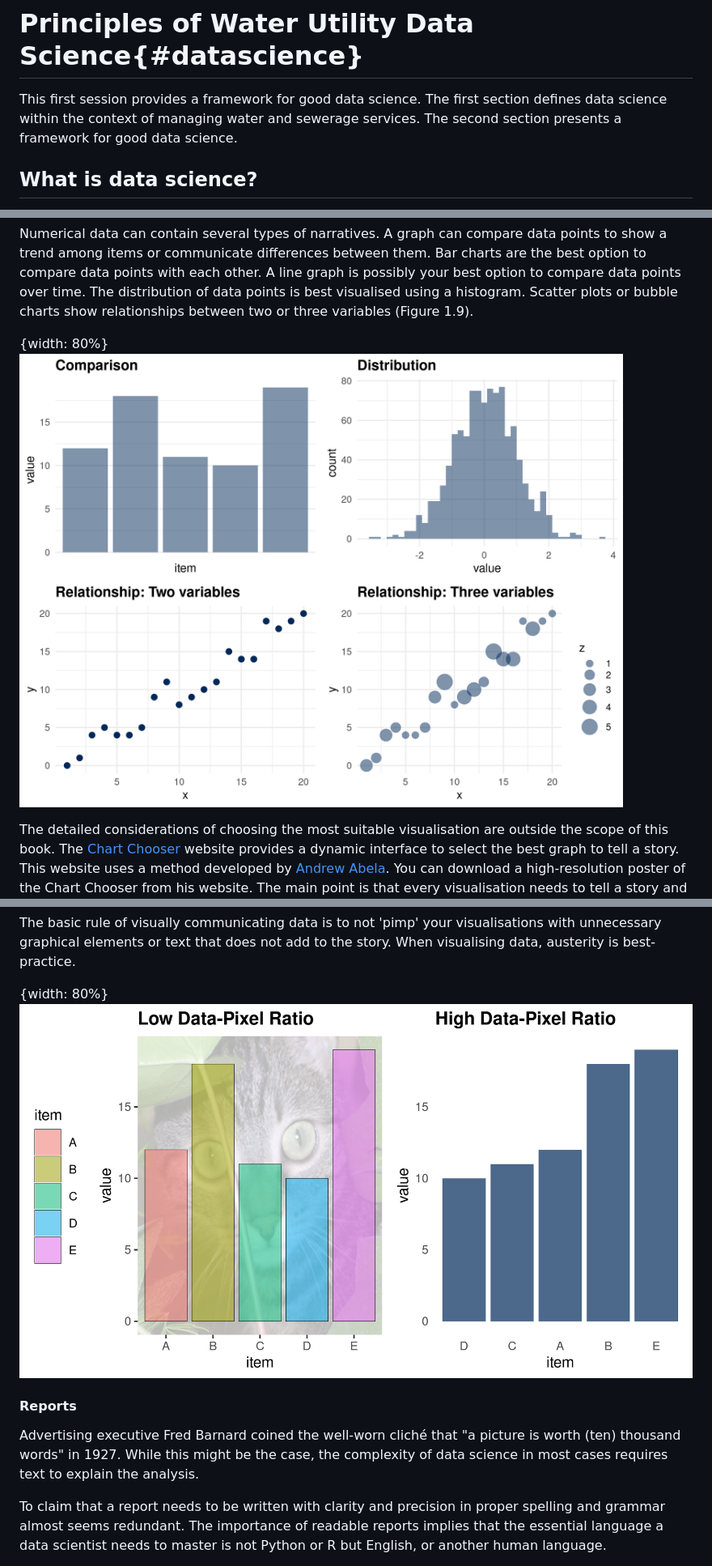
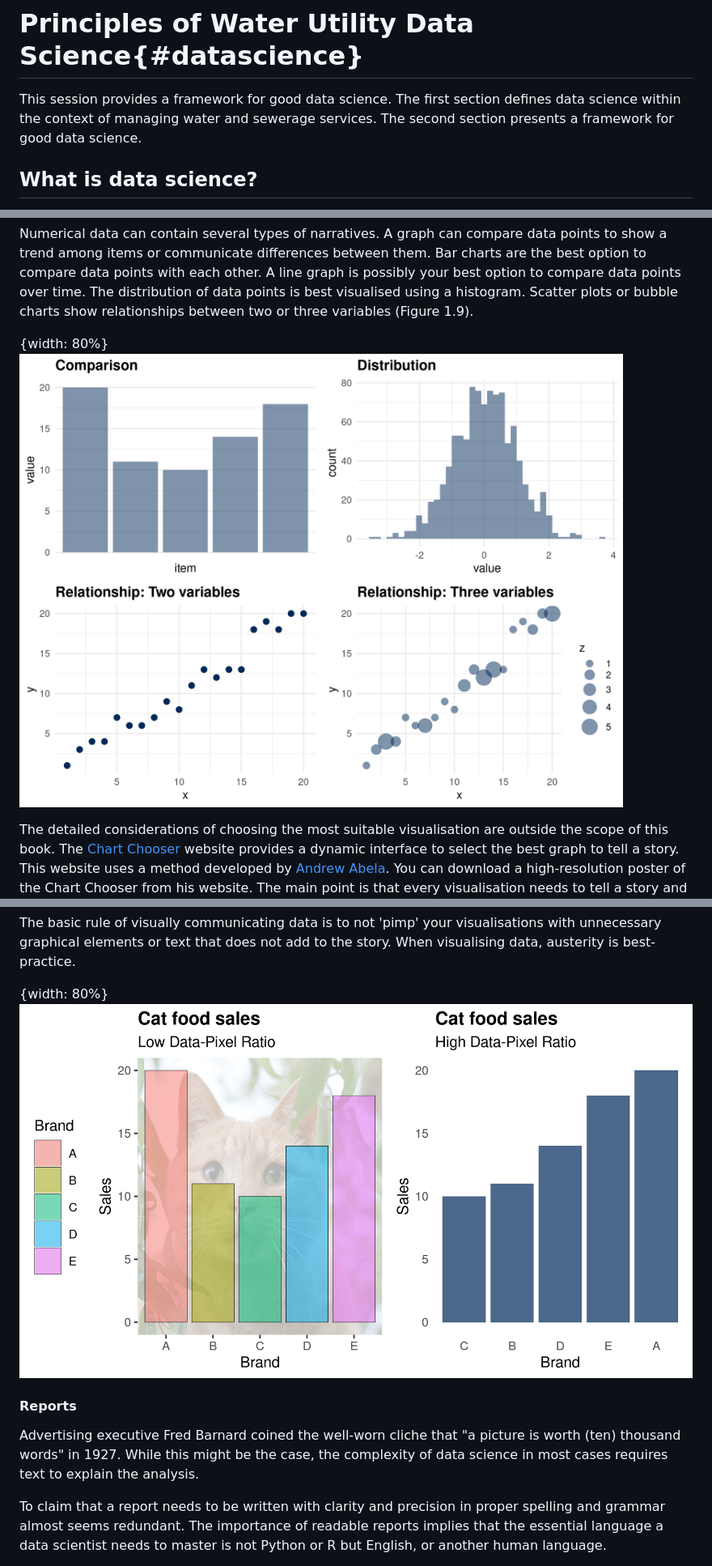
Before and after one commit to mjcull/R4H2O, a Markdown page: manuscript/1_data_science.md, 3 parts joined by grey strips. Shown: that part at 81% size. Rendered like a GitHub page; pictures changed too: manuscript/resources/session1/data-pixel-ratio.png, manuscript/resources/session1/stories.png.

```diff
--- a/manuscript/1_data_science.md
+++ b/manuscript/1_data_science.md
@@ -1,4 +1,4 @@
 # Principles of Water Utility Data Science{#datascience}
-This first session provides a framework for good data science. The first section defines data science within the context of managing water and sewerage services. The second section presents a framework for good data science.
+This session provides a framework for good data science. The first section defines data science within the context of managing water and sewerage services. The second section presents a framework for good data science.
 
 ## What is data science?
@@ -330,7 +340,7 @@ The basic rule of visually communicating data is to not 'pimp' your visualisatio
 ![Figure 1.10: Examples of the data-pixel ratio.](resources/session1/data-pixel-ratio.png)
 
 #### Reports
-Advertising executive Fred Barnard coined the well-worn cliché that "a picture is worth (ten) thousand words" in 1927. While this might be the case, the complexity of data science in most cases requires text to explain the analysis.
+Advertising executive Fred Barnard coined the well-worn cliche that "a picture is worth (ten) thousand words" in 1927. While this might be the case, the complexity of data science in most cases requires text to explain the analysis.
 
 To claim that a report needs to be written with clarity and precision in proper spelling and grammar almost seems redundant. The importance of readable reports implies that the essential language a data scientist needs to master is not Python or R but English, or another human language.
 
```
Also changed, not shown: other parts of manuscript/1_data_science.md (+16 -6 lines), manuscript/3_case_study_1.md (+16 -8 lines), manuscript/6_data_products.md (+3 -0 lines), manuscript/resources/session0/StrategicDataScience.jpg (deleted), manuscript/resources/session0/water-quality-index.png (deleted), 10 other files.
